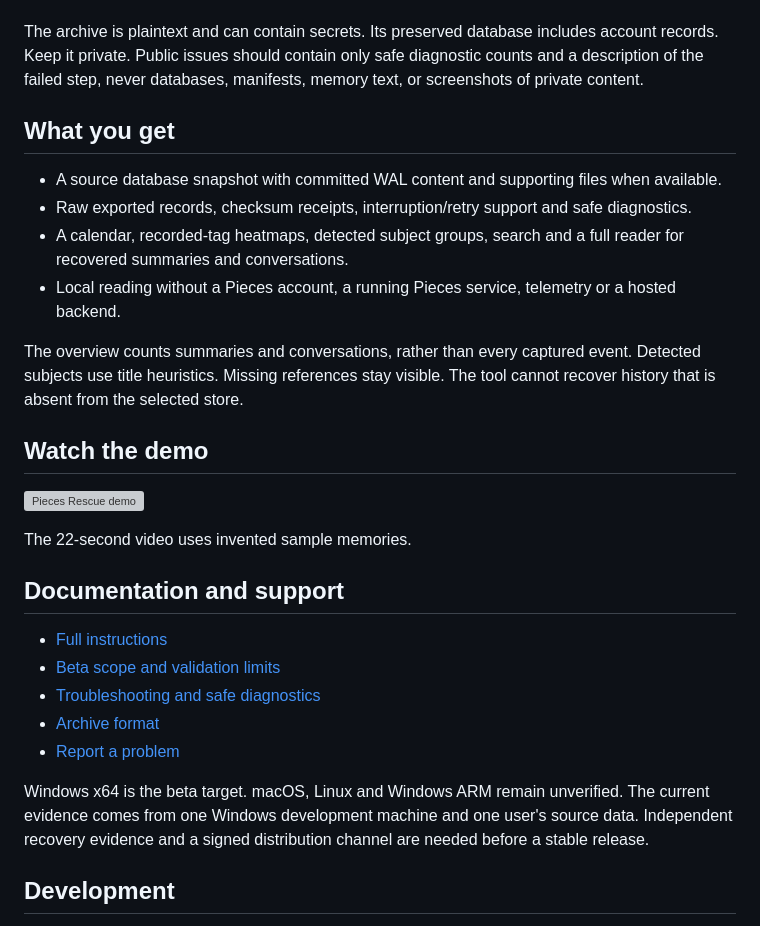
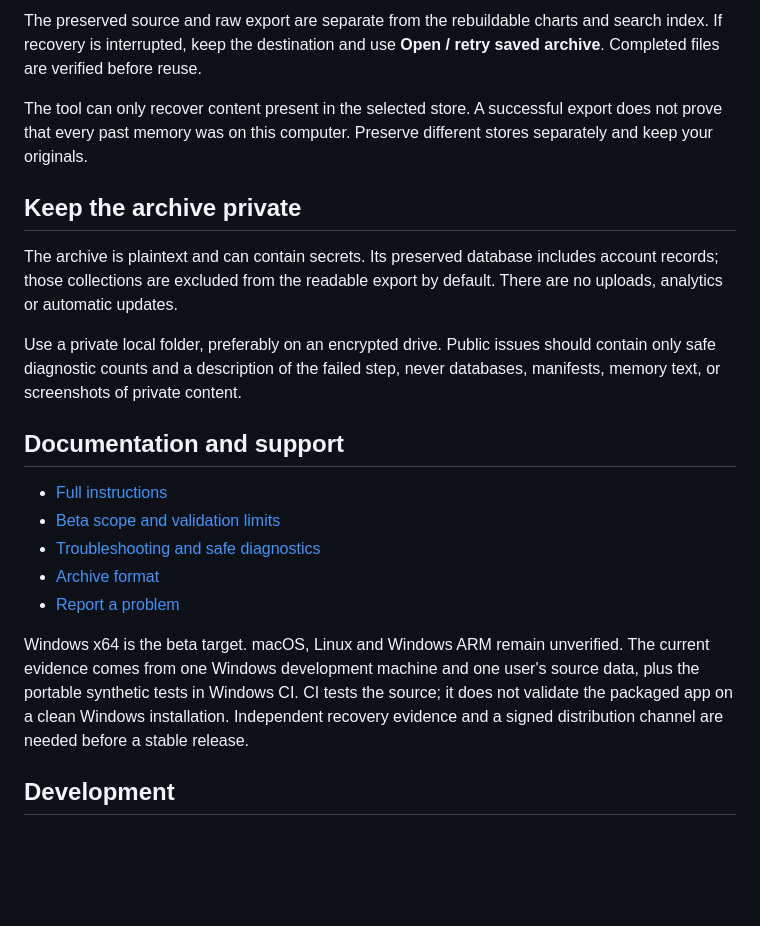
Before and after one commit to anthony-maio/pieces-rescue, a Markdown page: README.md, the part around one of its changes. Rendered like a GitHub page; blank space fills up the shorter version; grey boxes are pictures that could not be loaded.

```diff
--- a/README.md
+++ b/README.md
@@ -25,28 +61,20 @@ customer recovery testing remain open. Keep your original Pieces data.
+The preserved source and raw export are separate from the rebuildable charts and
+search index. If recovery is interrupted, keep the destination and use **Open /
+retry saved archive**. Completed files are verified before reuse.
+
+The tool can only recover content present in the selected store. A successful
+export does not prove that every past memory was on this computer. Preserve
+different stores separately and keep your originals.
+
+## Keep the archive private
+
 The archive is plaintext and can contain secrets. Its preserved database includes
-account records. Keep it private. Public issues should contain only safe diagnostic
-counts and a description of the failed step, never databases, manifests, memory
-text, or screenshots of private content.
+account records; those collections are excluded from the readable export by
+default. There are no uploads, analytics or automatic updates.
 
-## What you get
-
-- A source database snapshot with committed WAL content and supporting files
-  when available.
-- Raw exported records, checksum receipts, interruption/retry support and safe
-  diagnostics.
-- A calendar, recorded-tag heatmaps, detected subject groups, search and a full
-  reader for recovered summaries and conversations.
-- Local reading without a Pieces account, a running Pieces service, telemetry
-  or a hosted backend.
-
-The overview counts summaries and conversations, rather than every captured
-event. Detected subjects use title heuristics. Missing references stay visible.
-The tool cannot recover history that is absent from the selected store.
-
-## Watch the demo
-
-[![Pieces Rescue demo](https://github.com/anthony-maio/pieces-rescue/releases/download/v0.1.0-beta.1/brag.jpg)](https://github.com/anthony-maio/pieces-rescue/releases/download/v0.1.0-beta.1/brag.mp4)
-
-The 22-second video uses invented sample memories.
+Use a private local folder, preferably on an encrypted drive. Public issues
+should contain only safe diagnostic counts and a description of the failed step,
+never databases, manifests, memory text, or screenshots of private content.
 
 ## Documentation and support
 
@@ -58,8 +86,10 @@ The 22-second video uses invented sample memories.
 
 Windows x64 is the beta target. macOS, Linux and Windows ARM remain unverified.
 The current evidence comes from one Windows development machine and one user's
-source data. Independent recovery evidence and a signed distribution channel
-are needed before a stable release.
+source data, plus the portable synthetic tests in Windows CI. CI tests the source;
+it does not validate the packaged app on a clean Windows installation.
+Independent recovery evidence and a signed distribution channel are needed
+before a stable release.
 
 ## Development
 
```
Also changed, not shown: other parts of README.md (+40 -4 lines), docs/images/overview.png (added), docs/images/reader.png (added).
